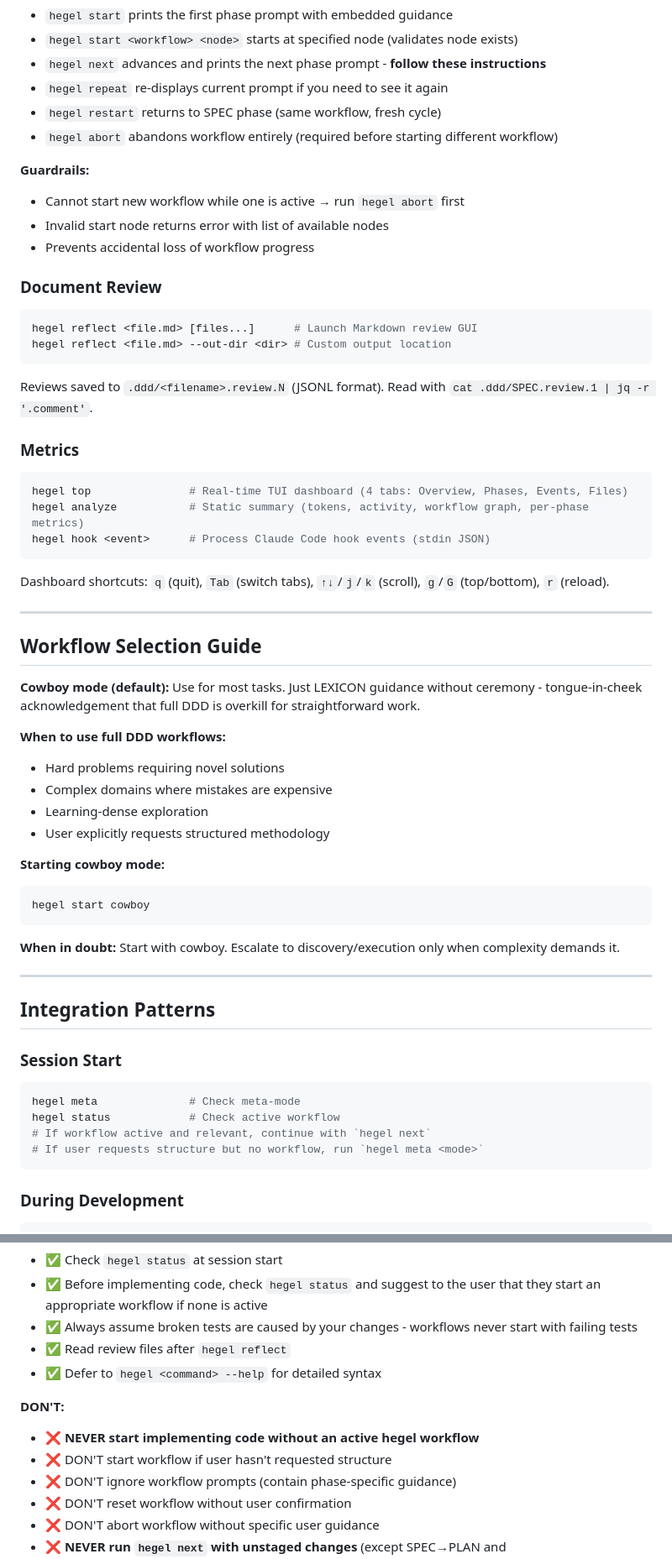
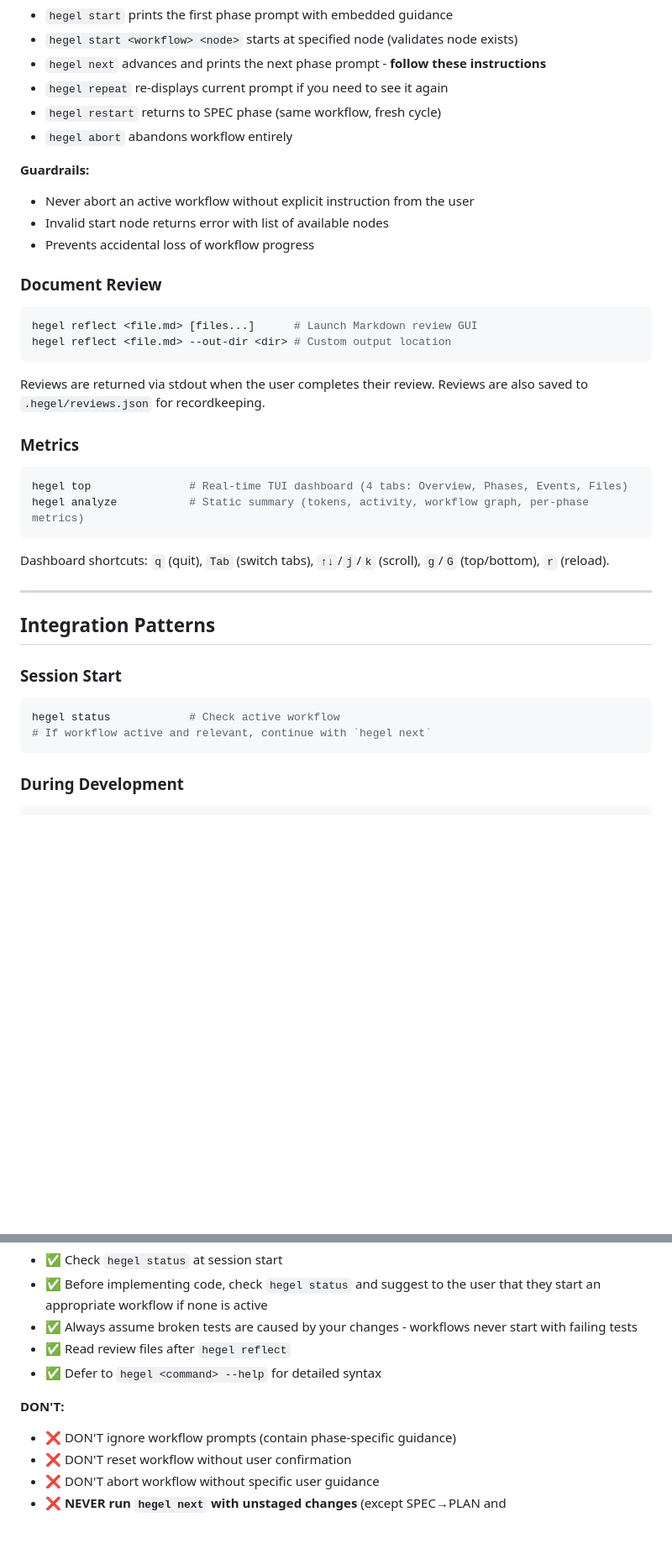
Before and after one commit to dialecticianai/hegel-ide, a Markdown page: CLAUDE.md, 2 parts joined by grey strips. Shown at 84% size. Drawn GitHub-style; blank space fills up the shorter version.

````diff
--- a/CLAUDE.md
+++ b/CLAUDE.md
@@ -133,10 +126,10 @@ hegel start execution code      # Start directly at code phase
 - `hegel next` advances and prints the next phase prompt - **follow these instructions**
 - `hegel repeat` re-displays current prompt if you need to see it again
 - `hegel restart` returns to SPEC phase (same workflow, fresh cycle)
-- `hegel abort` abandons workflow entirely (required before starting different workflow)
+- `hegel abort` abandons workflow entirely
 
 **Guardrails:**
-- Cannot start new workflow while one is active → run `hegel abort` first
+- Never abort an active workflow without explicit instruction from the user
 - Invalid start node returns error with list of available nodes
 - Prevents accidental loss of workflow progress
 
@@ -147,36 +140,16 @@ hegel reflect <file.md> [files...]      # Launch Markdown review GUI
 hegel reflect <file.md> --out-dir <dir> # Custom output location
 ```
 
-Reviews saved to `.ddd/<filename>.review.N` (JSONL format). Read with `cat .ddd/SPEC.review.1 | jq -r '.comment'`.
+Reviews are returned via stdout when the user completes their review. Reviews are also saved to `.hegel/reviews.json` for recordkeeping.
 
 ### Metrics
 
 ```bash
 hegel top               # Real-time TUI dashboard (4 tabs: Overview, Phases, Events, Files)
 hegel analyze           # Static summary (tokens, activity, workflow graph, per-phase metrics)
-hegel hook <event>      # Process Claude Code hook events (stdin JSON)
 ```
 
 Dashboard shortcuts: `q` (quit), `Tab` (switch tabs), `↑↓`/`j`/`k` (scroll), `g`/`G` (top/bottom), `r` (reload).
-
----
-
-## Workflow Selection Guide
-
-**Cowboy mode (default):** Use for most tasks. Just LEXICON guidance without ceremony - tongue-in-cheek acknowledgement that full DDD is overkill for straightforward work.
-
-**When to use full DDD workflows:**
-- Hard problems requiring novel solutions
-- Complex domains where mistakes are expensive
-- Learning-dense exploration
-- User explicitly requests structured methodology
-
-**Starting cowboy mode:**
-```bash
-hegel start cowboy
-```
-
-**When in doubt:** Start with cowboy. Escalate to discovery/execution only when complexity demands it.
 
 ---
 
@@ -185,10 +158,8 @@ hegel start cowboy
 ### Session Start
 
 ```bash
-hegel meta              # Check meta-mode
 hegel status            # Check active workflow
 # If workflow active and relevant, continue with `hegel next`
-# If user requests structure but no workflow, run `hegel meta <mode>`
 ```
 
 ### During Development
@@ -256,8 +198,6 @@ cat .ddd/SPEC.review.1 | jq -r '.comment'  # Read feedback
 - ✅ Defer to `hegel <command> --help` for detailed syntax
 
 **DON'T:**
-- ❌ **NEVER start implementing code without an active hegel workflow**
-- ❌ DON'T start workflow if user hasn't requested structure
 - ❌ DON'T ignore workflow prompts (contain phase-specific guidance)
 - ❌ DON'T reset workflow without user confirmation
 - ❌ DON'T abort workflow without specific user guidance
````
Also changed, not shown: other parts of CLAUDE.md (+5 -41 lines).
